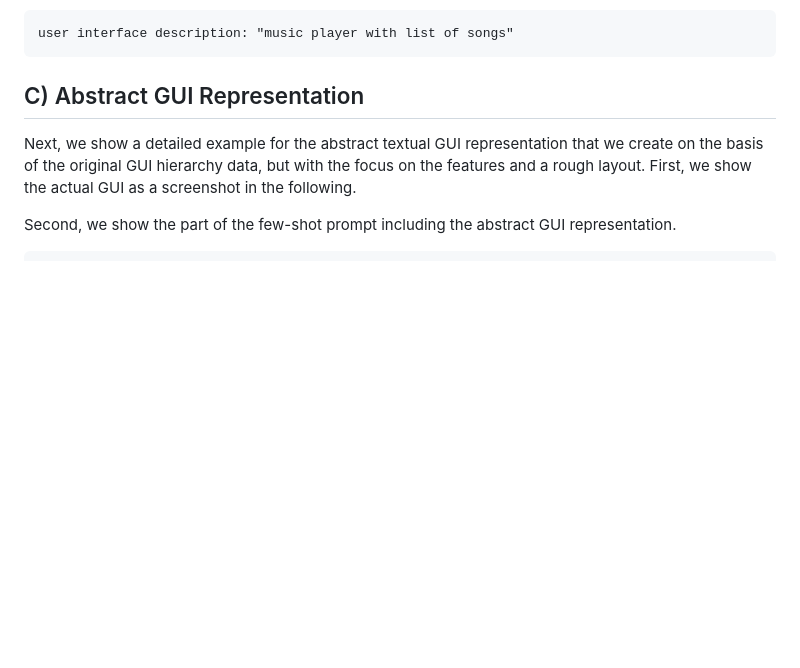
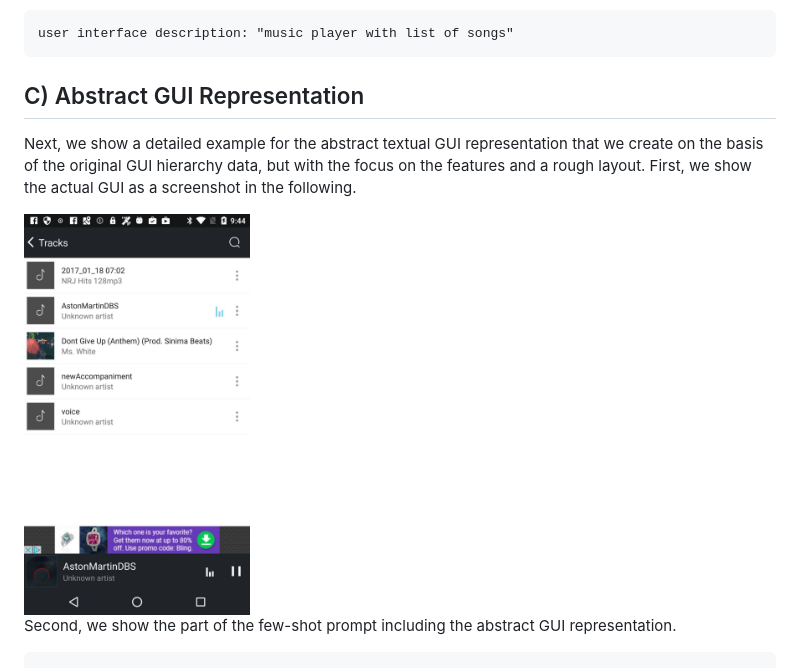
Before and after one commit to SERGUIPrototyping/SERGUI, a Markdown page: few-shot-prompting/README.md, the part around the change. Rendered like a GitHub page; blank space fills up the shorter version.

```diff
--- a/few-shot-prompting/README.md
+++ b/few-shot-prompting/README.md
@@ -26,6 +26,8 @@ user interface description: "music player with list of songs"
 ## C) Abstract GUI Representation
 
 Next, we show a detailed example for the abstract textual GUI representation that we create on the basis of the original GUI hierarchy data, but with the focus on the features and a rough layout. First, we show the actual GUI as a screenshot in the following.
+
+<img src="https://raw.githubusercontent.com/SERGUIPrototyping/SERGUI/main/few-shot-prompting/18219.jpg" width="30%">
 
 Second, we show the part of the few-shot prompt including the abstract GUI representation.
 
```
